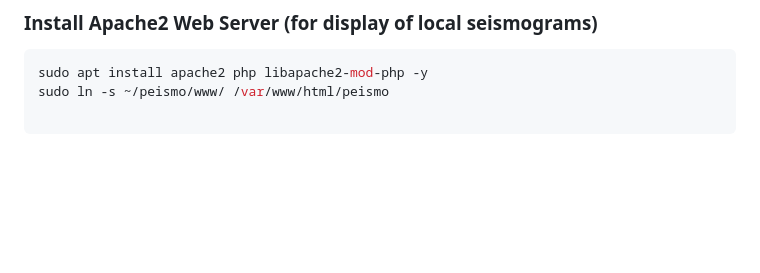
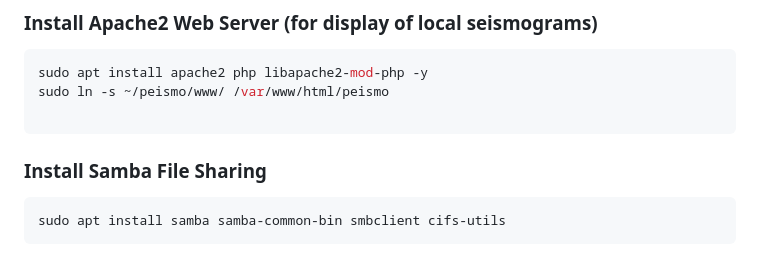
Before and after one commit to islcom/peismo, a Markdown page: readme.md, the part around the change. Rendered like a GitHub page; blank space fills up the shorter version.

````diff
--- a/readme.md
+++ b/readme.md
@@ -119,3 +119,7 @@ sudo apt install apache2 php libapache2-mod-php -y
 sudo ln -s ~/peismo/www/ /var/www/html/peismo
 
 ```
+### Install Samba File Sharing
+```bash
+sudo apt install samba samba-common-bin smbclient cifs-utils
+```
````
